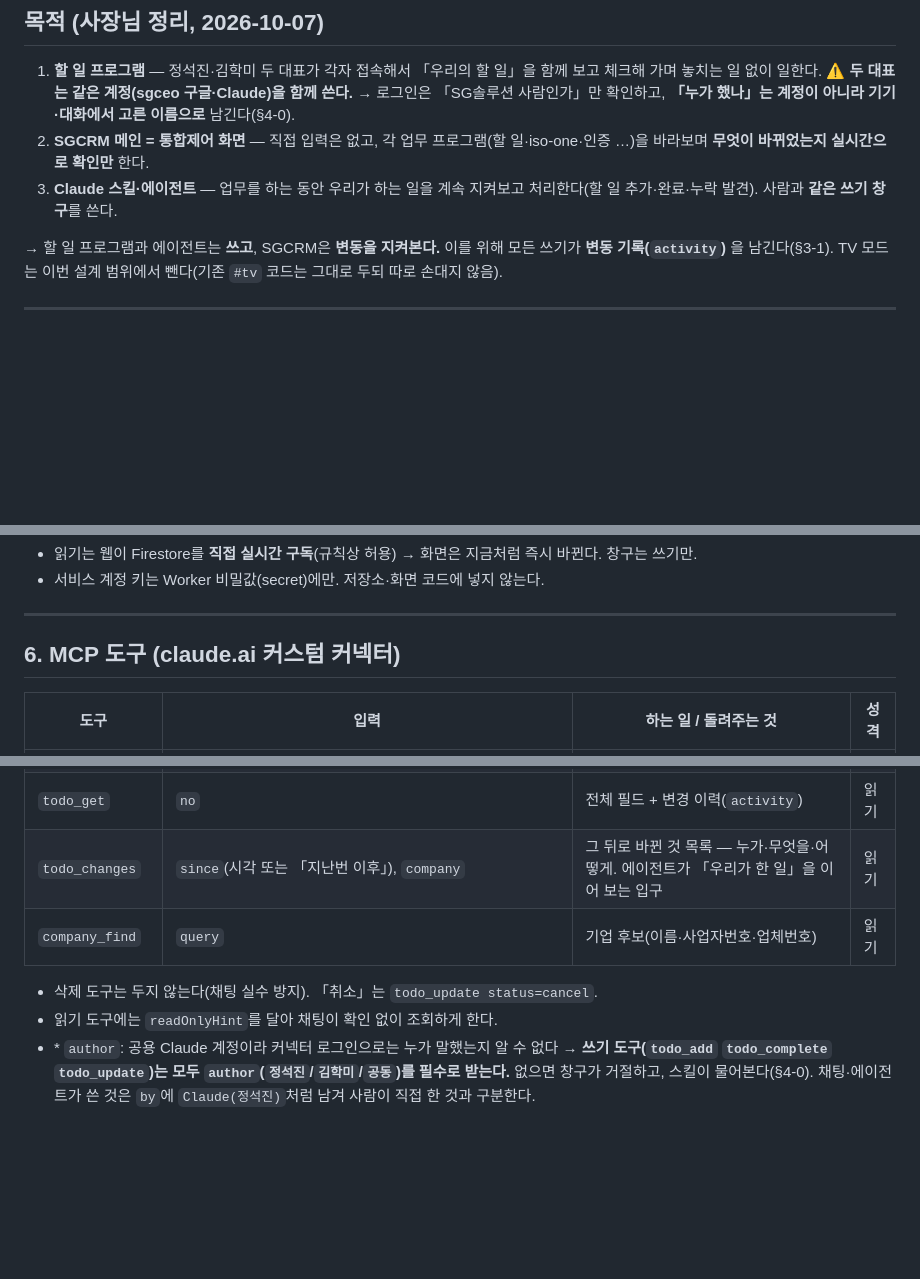
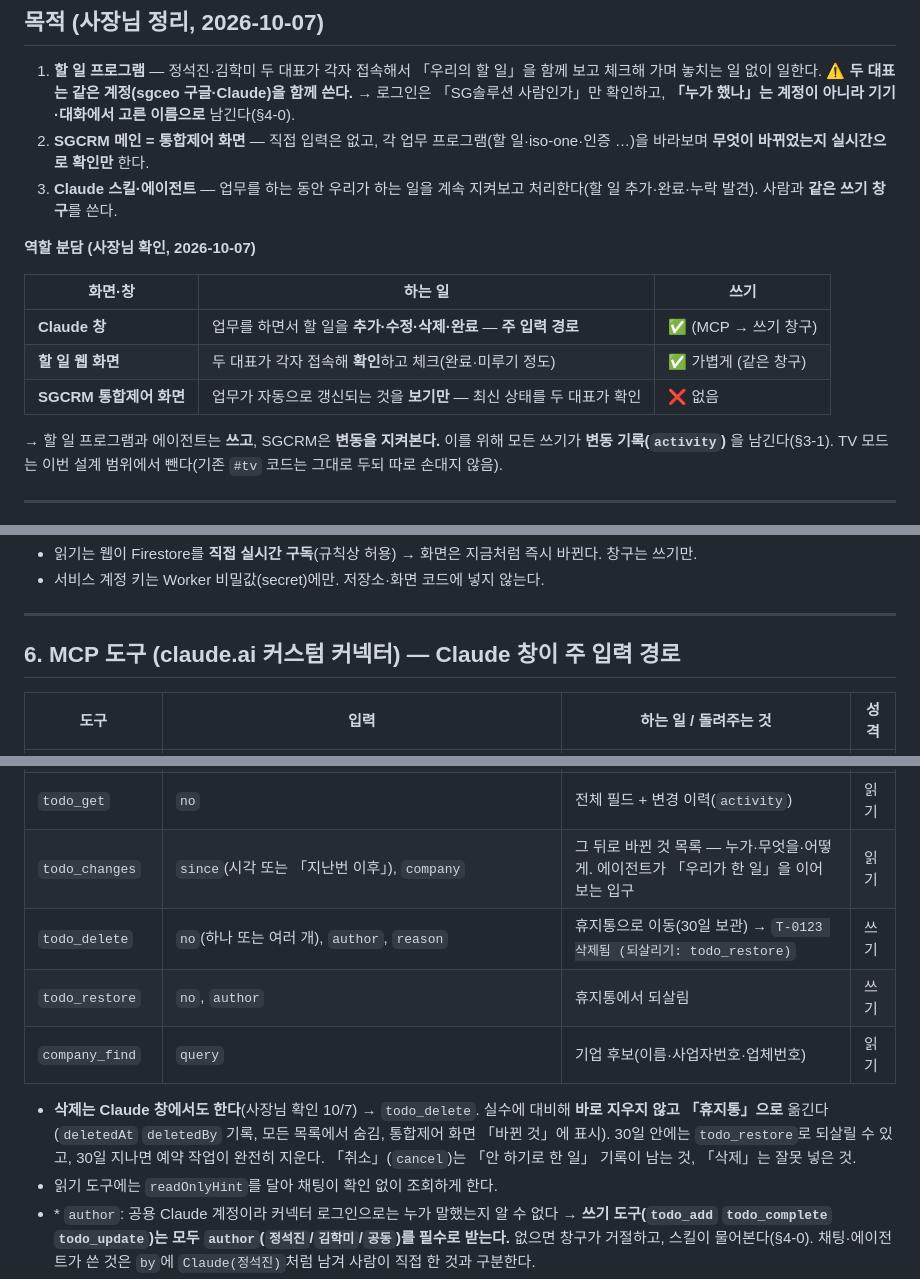
Before and after one commit to SGGIT-PNG/sgcrm, a Markdown page: TODO_ARCHITECTURE.md, 3 parts joined by grey strips. Rendered like a GitHub page; blank space fills up the shorter version.

Commit message:
설계 문서에 역할 분담(Claude 창=주 입력, 할 일 웹=확인, CRM=보기만)과 Claude 창 삭제(휴지통) 반영
Co-Authored-By: Claude Opus 5.5 <noreply@anthropic.com>
Claude-Session: https://claude.ai/code/session_01NqTGVrZjNoW76xief1bNoB

```diff
--- a/TODO_ARCHITECTURE.md
+++ b/TODO_ARCHITECTURE.md
@@ -12,6 +12,14 @@
    ⚠️ **두 대표는 같은 계정(sgceo 구글·Claude)을 함께 쓴다.** → 로그인은 「SG솔루션 사람인가」만 확인하고, **「누가 했나」는 계정이 아니라 기기·대화에서 고른 이름으로** 남긴다(§4-0).
 2. **SGCRM 메인 = 통합제어 화면** — 직접 입력은 없고, 각 업무 프로그램(할 일·iso-one·인증 …)을 바라보며 **무엇이 바뀌었는지 실시간으로 확인만** 한다.
 3. **Claude 스킬·에이전트** — 업무를 하는 동안 우리가 하는 일을 계속 지켜보고 처리한다(할 일 추가·완료·누락 발견). 사람과 **같은 쓰기 창구**를 쓴다.
+
+**역할 분담 (사장님 확인, 2026-10-07)**
+
+| 화면·창 | 하는 일 | 쓰기 |
+|---|---|---|
+| **Claude 창** | 업무를 하면서 할 일을 **추가·수정·삭제·완료** — **주 입력 경로** | ✅ (MCP → 쓰기 창구) |
+| **할 일 웹 화면** | 두 대표가 각자 접속해 **확인**하고 체크(완료·미루기 정도) | ✅ 가볍게 (같은 창구) |
+| **SGCRM 통합제어 화면** | 업무가 자동으로 갱신되는 것을 **보기만** — 최신 상태를 두 대표가 확인 | ❌ 없음 |
 
 → 할 일 프로그램과 에이전트는 **쓰고**, SGCRM은 **변동을 지켜본다.** 이를 위해 모든 쓰기가 **변동 기록(`activity`)** 을 남긴다(§3-1).
 TV 모드는 이번 설계 범위에서 뺀다(기존 `#tv` 코드는 그대로 두되 따로 손대지 않음).
@@ -347,7 +356,7 @@ C는 「같은 프로젝트·Admin SDK·트리거」가 가장 깔끔하지만
 
 ---
 
-## 6. MCP 도구 (claude.ai 커스텀 커넥터)
+## 6. MCP 도구 (claude.ai 커스텀 커넥터) — Claude 창이 주 입력 경로
 
 | 도구 | 입력 | 하는 일 / 돌려주는 것 | 성격 |
 |---|---|---|---|
@@ -357,9 +366,11 @@ C는 「같은 프로젝트·Admin SDK·트리거」가 가장 깔끔하지만
 | `todo_list` | `view`: `today`(놓친 일·지금 하는 일·해야 할 일) / `missed` / `waiting` / `week` / `company` / `recent_done`, `company`, `category`, `query`, `limit` | 한 줄씩: `T-0123 [놓침·마감 3일 지남] 하이퍼다인 — 벤처 서류 요청 (10/04)` — **웹과 같은 칸 계산** | 읽기 |
 | `todo_get` | `no` | 전체 필드 + 변경 이력(`activity`) | 읽기 |
 | `todo_changes` | `since`(시각 또는 「지난번 이후」), `company` | 그 뒤로 바뀐 것 목록 — 누가·무엇을·어떻게. 에이전트가 「우리가 한 일」을 이어 보는 입구 | 읽기 |
+| `todo_delete` | `no`(하나 또는 여러 개), `author`, `reason` | 휴지통으로 이동(30일 보관) → `T-0123 삭제됨 (되살리기: todo_restore)` | 쓰기 |
+| `todo_restore` | `no`, `author` | 휴지통에서 되살림 | 쓰기 |
 | `company_find` | `query` | 기업 후보(이름·사업자번호·업체번호) | 읽기 |
 
-- 삭제 도구는 두지 않는다(채팅 실수 방지). 「취소」는 `todo_update status=cancel`.
+- **삭제는 Claude 창에서도 한다**(사장님 확인 10/7) → `todo_delete`. 실수에 대비해 **바로 지우지 않고 「휴지통」으로** 옮긴다(`deletedAt` `deletedBy` 기록, 모든 목록에서 숨김, 통합제어 화면 「바뀐 것」에 표시). 30일 안에는 `todo_restore`로 되살릴 수 있고, 30일 지나면 예약 작업이 완전히 지운다. 「취소」(`cancel`)는 「안 하기로 한 일」 기록이 남는 것, 「삭제」는 잘못 넣은 것.
 - 읽기 도구에는 `readOnlyHint`를 달아 채팅이 확인 없이 조회하게 한다.
 - \* `author`: 공용 Claude 계정이라 커넥터 로그인으로는 누가 말했는지 알 수 없다 → **쓰기 도구(`todo_add` `todo_complete` `todo_update`)는 모두 `author`(`정석진`/`김학미`/`공동`)를 필수로 받는다.** 없으면 창구가 거절하고, 스킬이 물어본다(§4-0).
   채팅·에이전트가 쓴 것은 `by`에 `Claude(정석진)`처럼 남겨 사람이 직접 한 것과 구분한다.
```
Also changed, not shown: other parts of TODO_ARCHITECTURE.md (+2 -1 lines).
